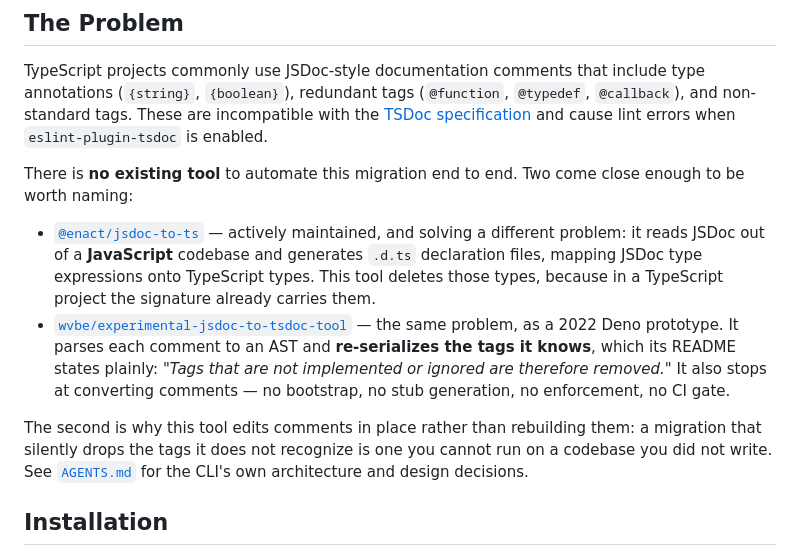
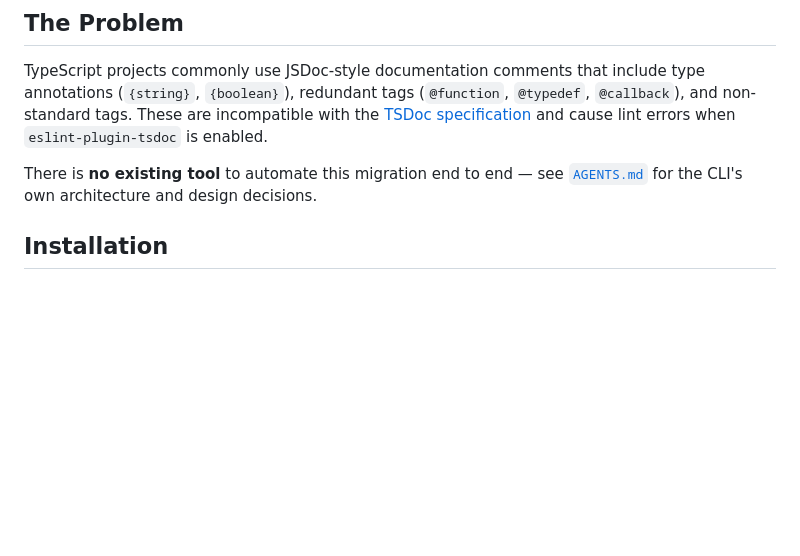
Before and after one commit to miguelcolmenares/jsdoc-to-tsdoc, a Markdown page: README.md, the part around the change. Drawn GitHub-style; blank space fills up the shorter version.

```diff
--- a/README.md
+++ b/README.md
@@ -8,25 +8,7 @@ CLI tool to migrate JSDoc comments to the [TSDoc](https://tsdoc.org/) standard i
 
 TypeScript projects commonly use JSDoc-style documentation comments that include type annotations (`{string}`, `{boolean}`), redundant tags (`@function`, `@typedef`, `@callback`), and non-standard tags. These are incompatible with the [TSDoc specification](https://tsdoc.org/) and cause lint errors when `eslint-plugin-tsdoc` is enabled.
 
-There is **no existing tool** to automate this migration end to end. Two come
-close enough to be worth naming:
-
-- [`@enact/jsdoc-to-ts`](https://github.com/enactjs/jsdoc-to-ts) — actively
-  maintained, and solving a different problem: it reads JSDoc out of a
-  **JavaScript** codebase and generates `.d.ts` declaration files, mapping
-  JSDoc type expressions onto TypeScript types. This tool deletes those types,
-  because in a TypeScript project the signature already carries them.
-- [`wvbe/experimental-jsdoc-to-tsdoc-tool`](https://github.com/wvbe/experimental-jsdoc-to-tsdoc-tool)
-  — the same problem, as a 2022 Deno prototype. It parses each comment to an
-  AST and **re-serializes the tags it knows**, which its README states plainly:
-  *"Tags that are not implemented or ignored are therefore removed."* It also
-  stops at converting comments — no bootstrap, no stub generation, no
-  enforcement, no CI gate.
-
-The second is why this tool edits comments in place rather than rebuilding
-them: a migration that silently drops the tags it does not recognize is one
-you cannot run on a codebase you did not write. See
-[`AGENTS.md`](./AGENTS.md) for the CLI's own architecture and design decisions.
+There is **no existing tool** to automate this migration end to end — see [`AGENTS.md`](./AGENTS.md) for the CLI's own architecture and design decisions.
 
 ## Installation
 
```
Also changed, not shown: AGENTS.md (+0 -34 lines), CHANGELOG.md (+0 -1 lines).
